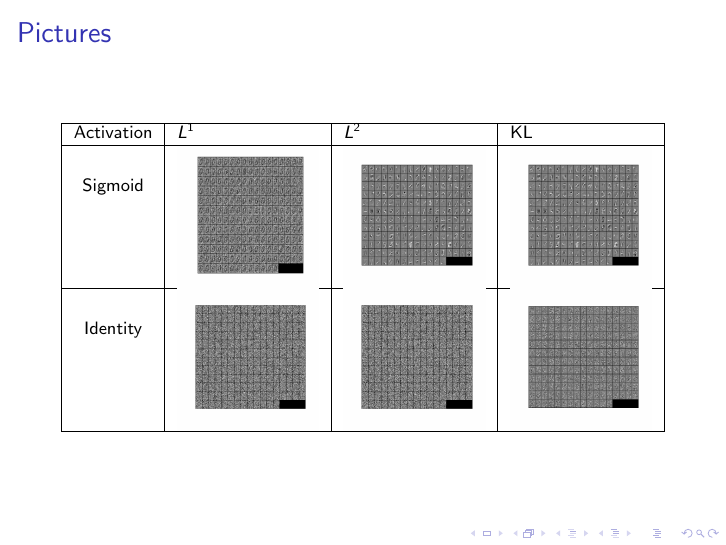
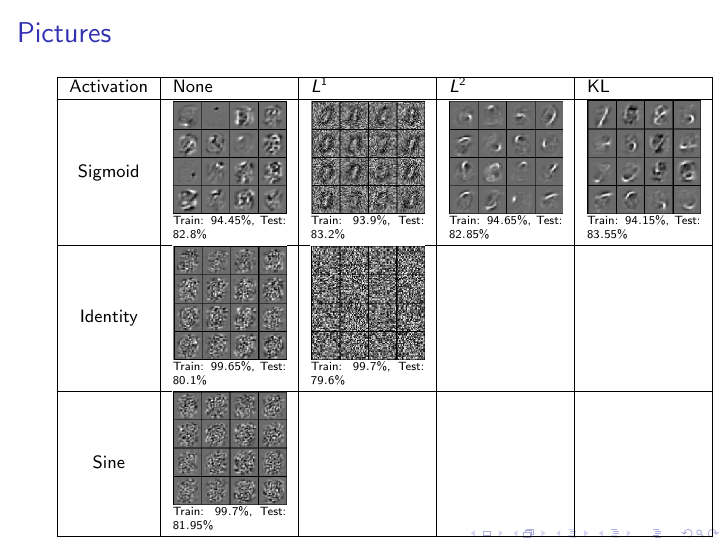
Before and after one commit to wuxx0803/DeepLearningTheory, LaTeX slides (slides/slides.tex): page 4 of 4. Compiled offline with pdfLaTeX.

Commit message:
pictures done

```diff
--- a/slides/slides.tex
+++ b/slides/slides.tex
@@ -63,36 +63,93 @@ regularizer, and $\phi$ is the sparsity function.
 \begin{frame}{Pictures}
 \begin{table}[h!]
 \centering
-\begin{tabular}{ | c | m{2.5cm} | m{2.5cm} | m{2.5cm}| }
+\begin{tabular}{ | c | m{2cm} | m{2cm} | m{2cm} | m{2cm}| }
 \hline
-Activation & $L^1$ & $L^2$ & $\KL$ \\ \hline
+Activation & None & $L^1$ & $L^2$ & $\KL$ \\ \hline
 Sigmoid
 &
+% VERIFIED
 \begin{minipage}{.3\textwidth}
-\includegraphics[width=25mm, height=25mm]{fig1}
+\includegraphics[width=20mm, height=20mm]{fig3}
 \end{minipage}
+\tiny
+Train: $94.45\%$, Test: $82.8\%$
 &
+% VERIFIED
 \begin{minipage}{.3\textwidth}
-\includegraphics[width=25mm, height=25mm]{fig2}
+\includegraphics[width=20mm, height=20mm]{fig1}
 \end{minipage}
+\tiny
+Train: $93.9\%$, Test: $83.2\%$
 &
+% VERIFIED
 \begin{minipage}{.3\textwidth}
-\includegraphics[width=25mm, height=25mm]{fig2}
+\includegraphics[width=20mm, height=20mm]{fig8}
 \end{minipage}
+\tiny
+Train: $94.65\%$, Test: $82.85\%$
+&
+% VERIFIED
+\begin{minipage}{.3\textwidth}
+\includegraphics[width=20mm, height=20mm]{fig2}
+\end{minipage}
+\tiny
+Train: $94.15\%$, Test: $83.55\%$
 \\ \hline
 Identity
 &
+% VERIFIED
 \begin{minipage}{.3\textwidth}
-\includegraphics[width=25mm, height=25mm]{fig5}
+\includegraphics[width=20mm, height=20mm]{fig6}
 \end{minipage}
+\tiny
+Train: $99.65\%$, Test: $80.1\%$
 &
+% VERIFIED
 \begin{minipage}{.3\textwidth}
-\includegraphics[width=25mm, height=25mm]{fig5}
+\includegraphics[width=20mm, height=20mm]{fig5}
 \end{minipage}
+\tiny
+Train: $99.7\%$, Test: $79.6\%$
 &
+%\begin{minipage}{.3\textwidth}
+%\includegraphics[width=20mm, height=20mm]{fig5}
+%\end{minipage}
+%\tiny
+%Train: $23$, Test: $23$
+&
+%\begin{minipage}{.3\textwidth}
+%\includegraphics[width=20mm, height=20mm]{fig6}
+%\end{minipage}
+%\tiny
+%Train: $23$, Test: $23$
+\\ \hline
+Sine
+&
+% VERIFIED
 \begin{minipage}{.3\textwidth}
-\includegraphics[width=25mm, height=25mm]{fig6}
+\includegraphics[width=20mm, height=20mm]{fig7}
 \end{minipage}
+\tiny
+Train: $99.7\%$, Test: $81.95\%$
+&
+%\begin{minipage}{.3\textwidth}
+%\includegraphics[width=20mm, height=20mm]{fig5}
+%\end{minipage}
+%\tiny
+%Train: $23$, Test: $23$
+&
+%\begin{minipage}{.3\textwidth}
+%\includegraphics[width=20mm, height=20mm]{fig5}
+%\end{minipage}
+%\tiny
+%Train: $23$, Test: $23$
+&
+%\begin{minipage}{.3\textwidth}
+%\includegraphics[width=20mm, height=20mm]{fig6}
+%\end{minipage}
+%\tiny
+%Train: $23$, Test: $23$
 \\ \hline
 \end{tabular}
 %\caption{my.Lboro Analysis}\label{tbl:myLboro}
```
Also changed, not shown: slides/EASY_RESULTS.txt (added, +4 -0 lines), slides/fig1.png, slides/fig2.png, slides/fig3.png, slides/fig4.png, slides/fig5.png, slides/fig6.png, slides/fig7.png (added), slides/fig8.png (added), slides/slides.pdf, 1 other file.
